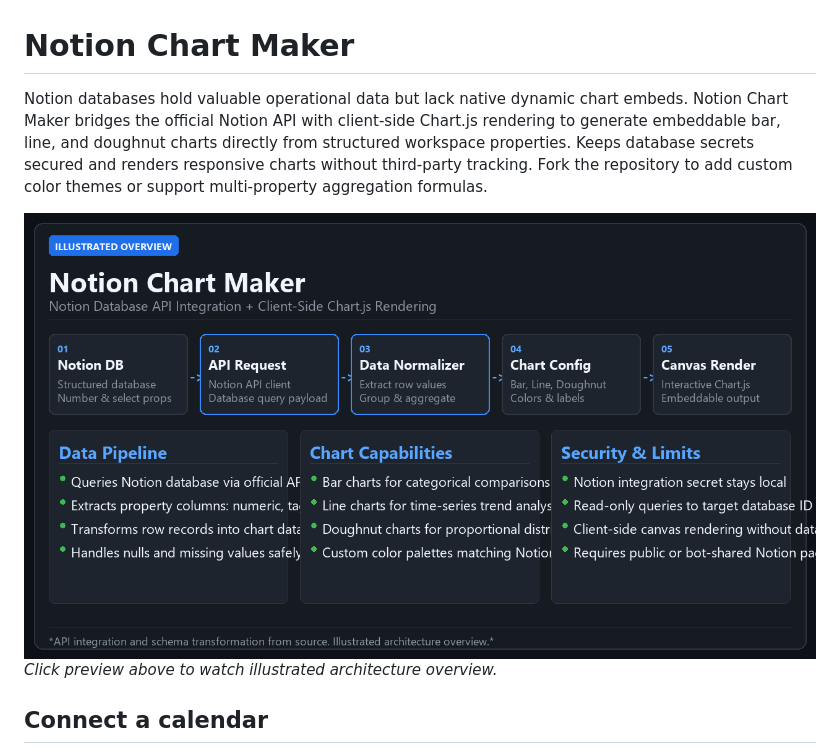
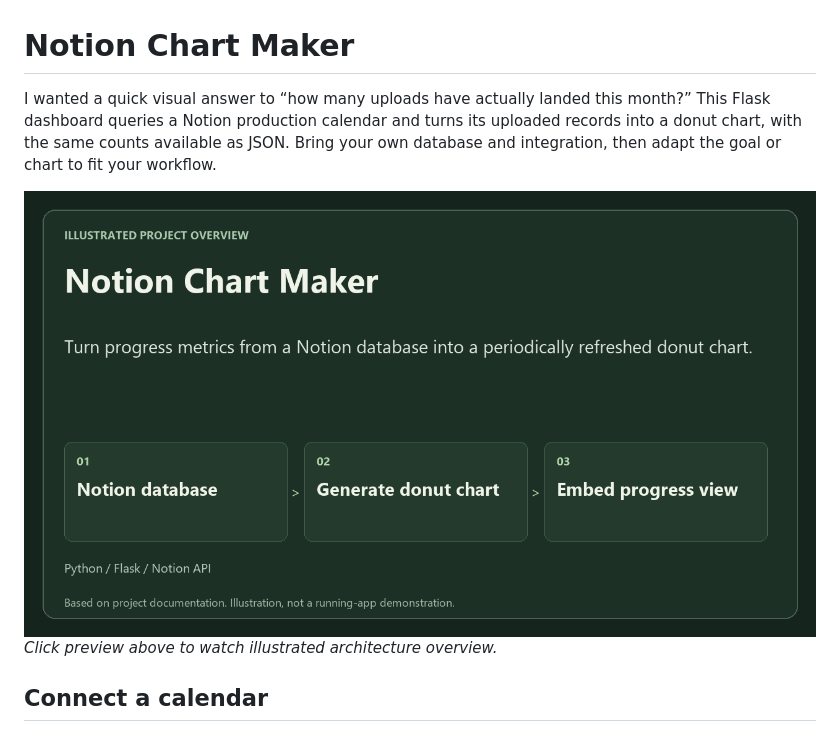
Before and after one commit to Invictine/NotionChartMaker, a Markdown page: README.md, the part around the change. Rendered like a GitHub page; pictures changed too: media/overview.png.

Commit message:
docs: keep verified project facts and clarify illustrated media

```diff
--- a/README.md
+++ b/README.md
@@ -1,6 +1,6 @@
 # Notion Chart Maker
 
-Notion databases hold valuable operational data but lack native dynamic chart embeds. Notion Chart Maker bridges the official Notion API with client-side Chart.js rendering to generate embeddable bar, line, and doughnut charts directly from structured workspace properties. Keeps database secrets secured and renders responsive charts without third-party tracking. Fork the repository to add custom color themes or support multi-property aggregation formulas.
+I wanted a quick visual answer to “how many uploads have actually landed this month?” This Flask dashboard queries a Notion production calendar and turns its uploaded records into a donut chart, with the same counts available as JSON. Bring your own database and integration, then adapt the goal or chart to fit your workflow.
 
 [![Notion Chart Maker](media/overview.png)](media/walkthrough.mp4)
 *Click preview above to watch illustrated architecture overview.*
```
Also changed, not shown: media/poster.png, 1 other file.
